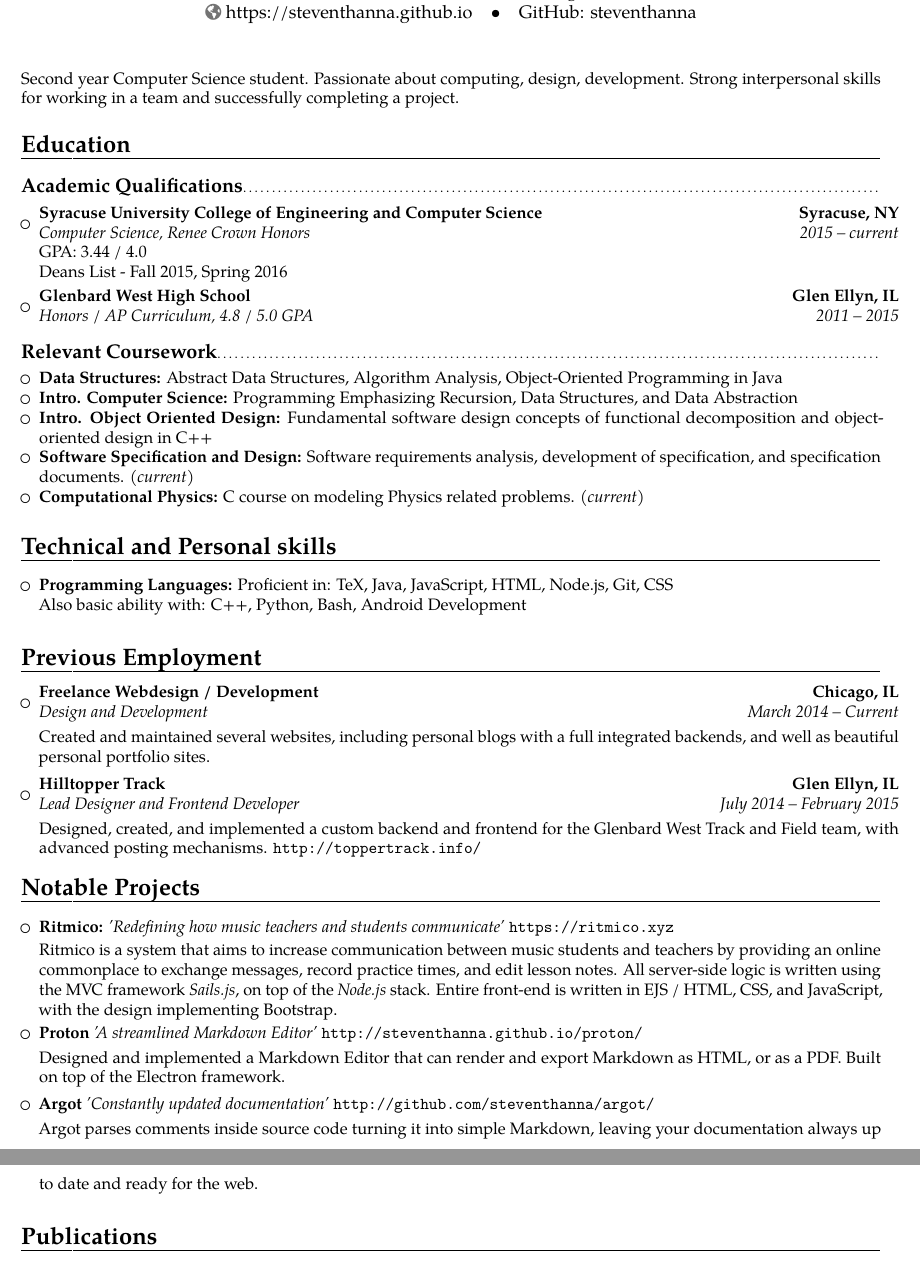
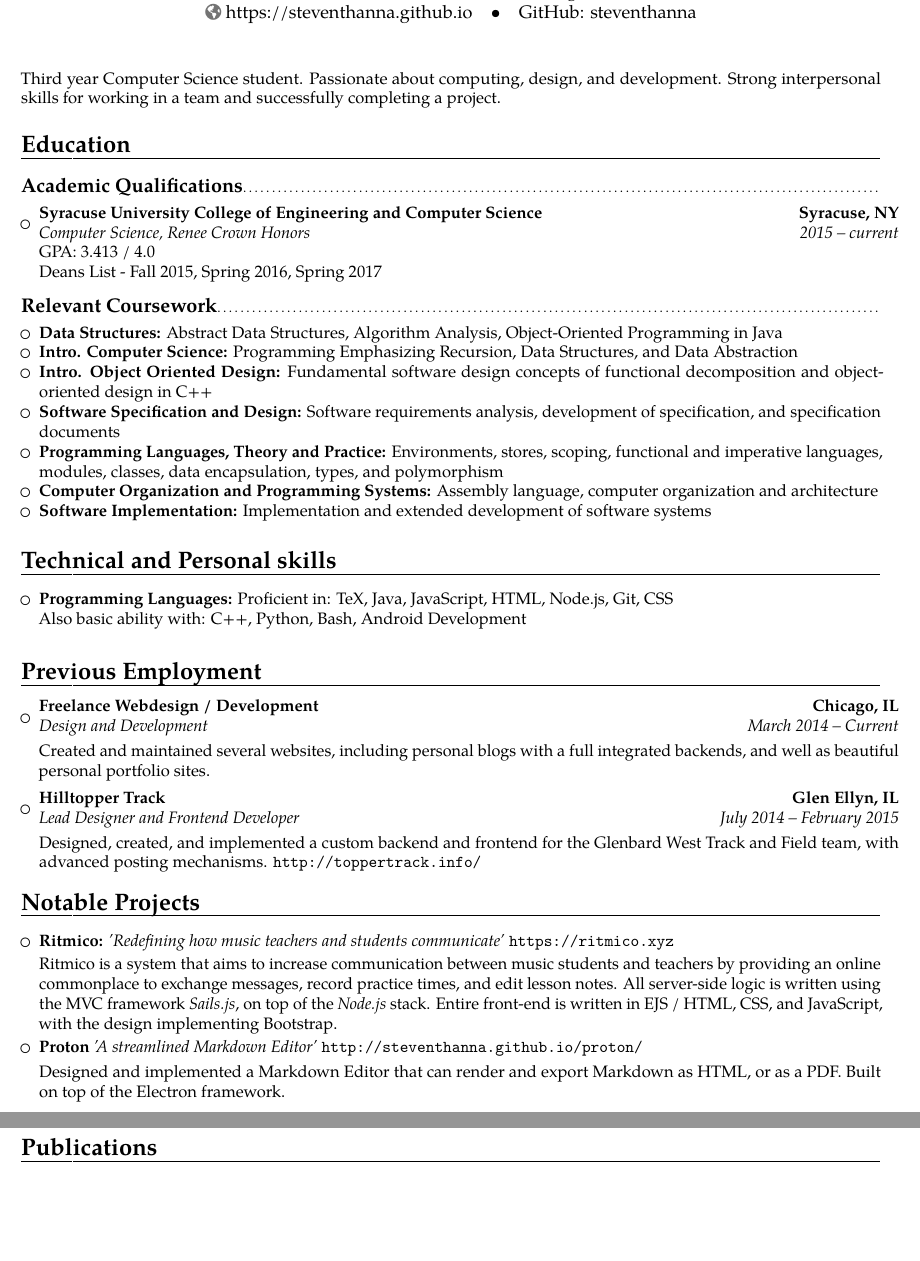
Before and after one commit to steventhanna/resume, a LaTeX CV (resume.tex): two parts of pages 1 and 2 of 2, joined at a grey line, cut so that both start at the same text, the shorter picture padded with empty space. Compiled offline with pdfLaTeX.

Commit message:
Updated resume

```diff
--- a/resume.tex
+++ b/resume.tex
@@ -56,7 +56,7 @@
 %-----       resume       ---------------------------------------------------------
 \makecvtitle
 
-\small{Second year Computer Science student.  Passionate about computing, design, development. Strong interpersonal skills for working in a team and successfully completing a project.}
+\small{Third year Computer Science student.  Passionate about computing, design, and development. Strong interpersonal skills for working in a team and successfully completing a project.}
 
 \section{Education}
 
@@ -68,9 +68,7 @@
 
 \begin{itemize}
 
-\item{\cventry{2015 -- current}{Computer Science}{Syracuse University College of Engineering and Computer Science}{Syracuse, NY}{Renee Crown Honors}{GPA: 3.44 / 4.0 \\ Deans List - Fall 2015, Spring 2016}{}}
-
-\item{\cventry{2011 -- 2015}{Honors / AP Curriculum}{Glenbard West High School}{Glen Ellyn, IL}{\textit{4.8 / 5.0 GPA}}{}}
+\item{\cventry{2015 -- current}{Computer Science}{Syracuse University College of Engineering and Computer Science}{Syracuse, NY}{Renee Crown Honors}{GPA: 3.413 / 4.0 \\ Deans List - Fall 2015, Spring 2016, Spring 2017}{}}
 
 \end{itemize}
 
@@ -85,8 +83,10 @@
   \item{\textbf{Data Structures:} Abstract Data Structures, Algorithm Analysis, Object-Oriented Programming in Java}
   \item{\textbf{Intro. Computer Science:} Programming Emphasizing Recursion, Data Structures, and Data Abstraction}
   \item{\textbf{Intro. Object Oriented Design:} Fundamental software design concepts of functional decomposition and object-oriented design in C++}
-  \item{\textbf{Software Specification and Design:} Software requirements analysis, development of specification, and specification documents. \textit{(current)}}
-  \item{\textbf{Computational Physics:} C course on modeling Physics related problems. \textit{(current)}}
+  \item{\textbf{Software Specification and Design:} Software requirements analysis, development of specification, and specification documents}
+  \item{\textbf{Programming Languages, Theory and Practice:} Environments, stores, scoping, functional and imperative languages, modules, classes, data encapsulation, types, and polymorphism}
+  \item{\textbf{Computer Organization and Programming Systems:} Assembly language, computer organization and architecture}
+  \item{\textbf{Software Implementation:} Implementation and extended development of software systems}
 
 \end{itemize}
 
@@ -142,14 +142,6 @@
 
 \vspace{4pt}
 
-\item{\textbf{Argot} \textit{'Constantly updated documentation'}  \url{http://github.com/steventhanna/argot/}
-
-\vspace{3pt}
-
-\small{Argot parses comments inside source code turning it into simple Markdown, leaving your documentation always up to date and ready for the web.}}
-
-\vspace{4pt}
-
 \end{itemize}
 
 % Publications from a BibTeX file without multibib
```
Also changed, not shown: resume.pdf, 4 other files.
